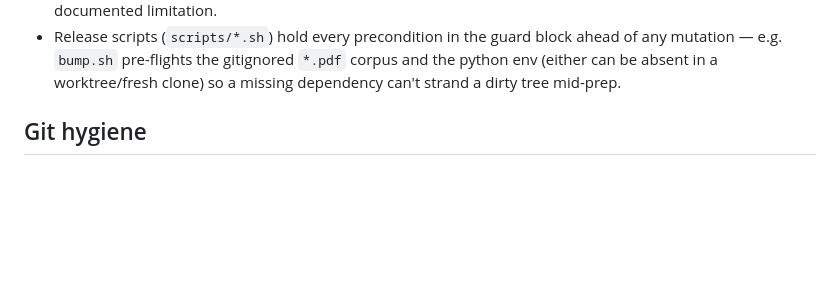
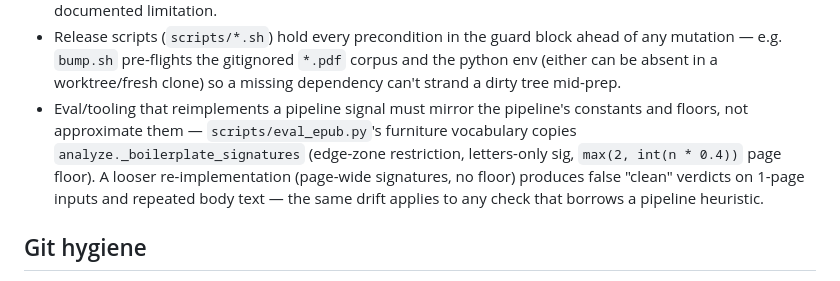
Before and after one commit to adzkar/exegesis, a Markdown page: AGENTS.md, the part around the change. Drawn GitHub-style; blank space fills up the shorter version.

Commit message:
Docs: convention — eval mirrors pipeline signals, not approximations
Generated with [Devin](https://devin.ai)

Co-Authored-By: Devin <158243242+devin-ai-integration[bot]@users.noreply.github.com>

```diff
--- a/AGENTS.md
+++ b/AGENTS.md
@@ -212,6 +212,14 @@ chapters.
   `*.pdf` corpus and the python env (either can be absent in a
   worktree/fresh clone) so a missing dependency can't strand a dirty
   tree mid-prep.
+- Eval/tooling that reimplements a pipeline signal must mirror the
+  pipeline's constants and floors, not approximate them —
+  `scripts/eval_epub.py`'s furniture vocabulary copies
+  `analyze._boilerplate_signatures` (edge-zone restriction, letters-only
+  sig, `max(2, int(n * 0.4))` page floor). A looser re-implementation
+  (page-wide signatures, no floor) produces false "clean" verdicts on
+  1-page inputs and repeated body text — the same drift applies to any
+  check that borrows a pipeline heuristic.
 
 ## Git hygiene
 
```
